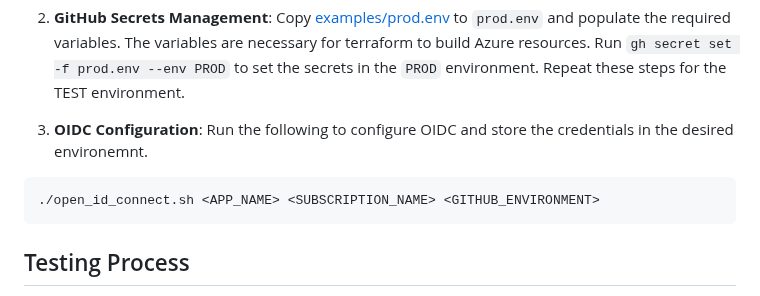
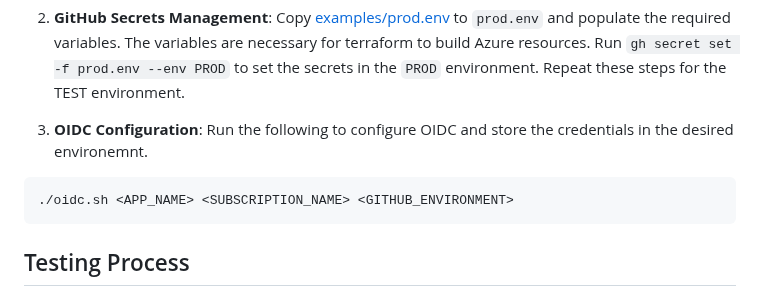
Before and after one commit to ljwoodley/azure_cloud_resume_challenge, a Markdown page: README.md, the part around one of its changes. GitHub-like rendering.

````diff
--- a/README.md
+++ b/README.md
@@ -65,7 +65,7 @@ __Note, the remaining sections are only necessary for setting up and understandi
 
 3. __OIDC Configuration__: Run the following to configure OIDC and store the credentials in the desired environemnt.
 ```bash
-./open_id_connect.sh <APP_NAME> <SUBSCRIPTION_NAME> <GITHUB_ENVIRONMENT>
+./oidc.sh <APP_NAME> <SUBSCRIPTION_NAME> <GITHUB_ENVIRONMENT>
 ```
 
 
````
Also changed, not shown: other parts of README.md (+1 -1 lines).
